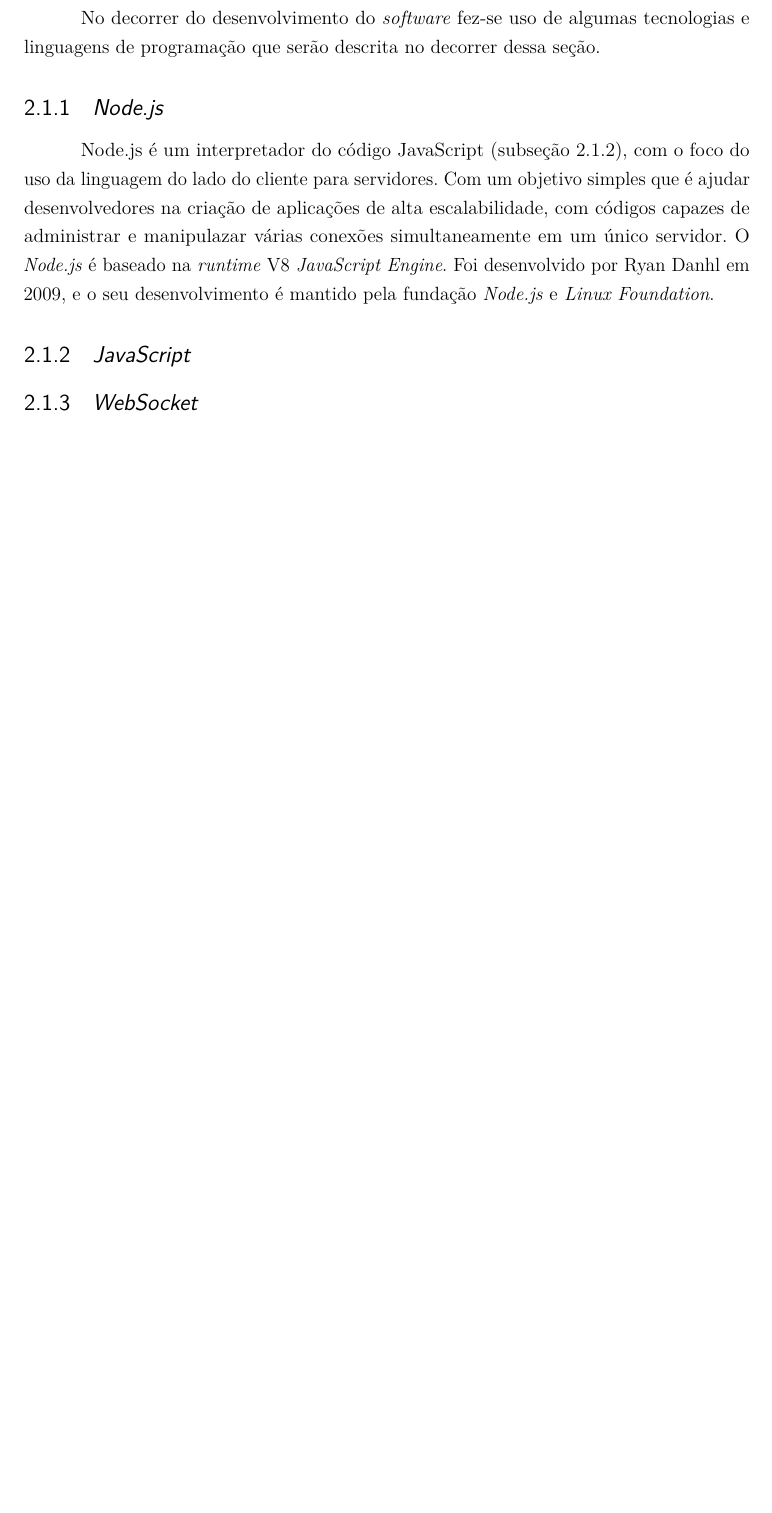
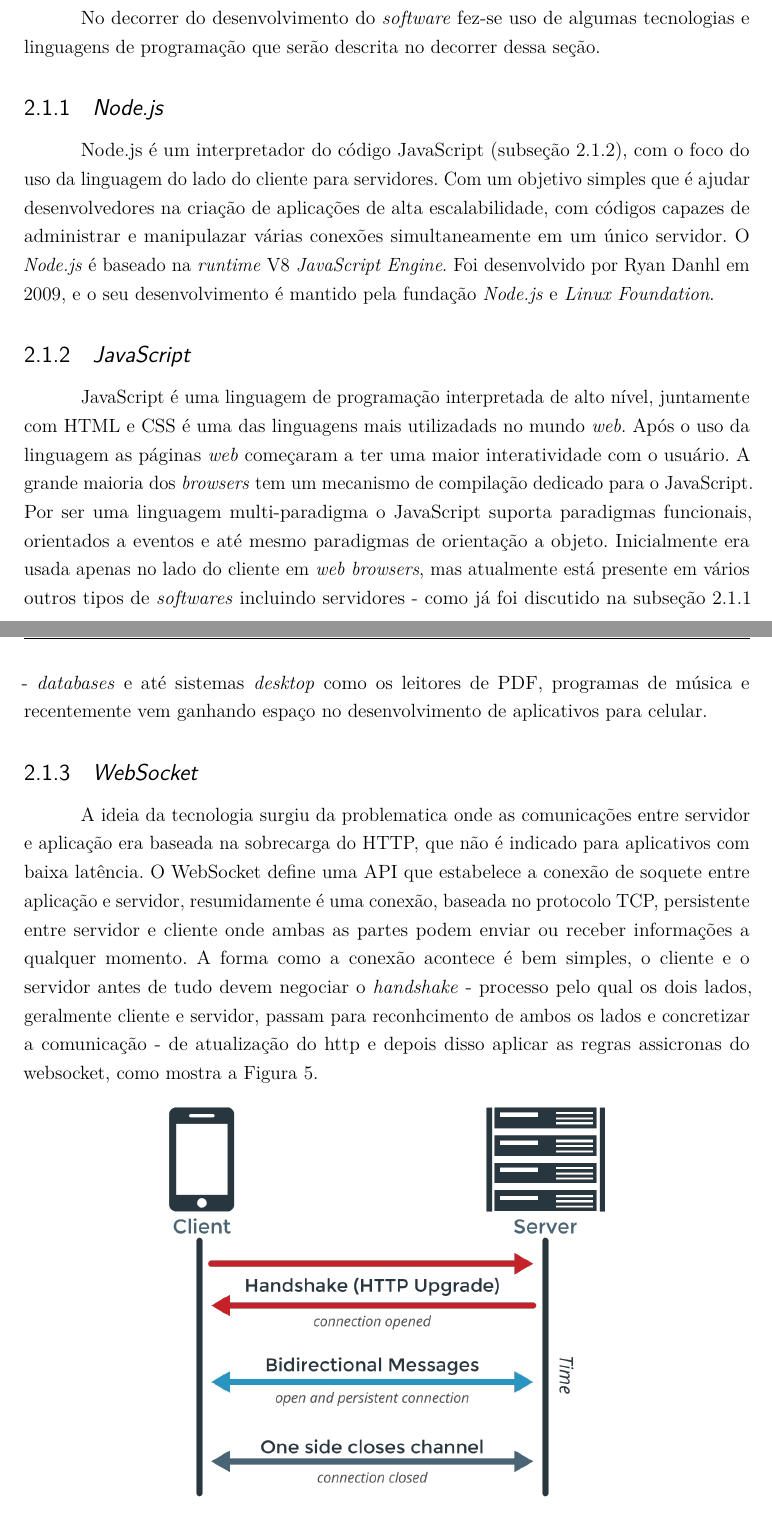
Before and after one commit to jonathanbraga/modelo-tcc-latex, a LaTeX thesis (main.tex, which reads textuais/capitulo2.tex): part of page 24 of 32 before the commit and two parts of pages 24 and 25 of 33 after it, the two joined at a grey line, cut so that both start at the same text, the shorter picture padded with empty space. The pictures show the PDF file main.pdf that the author committed with the source.

Commit message:
cap 2 - andamento do cap, prox sql

```diff
--- a/textuais/capitulo2.tex
+++ b/textuais/capitulo2.tex
@@ -17,4 +17,21 @@ que é ajudar desenvolvedores na criação de aplicações de alta escalabilidad
 em um único servidor. O \textit{Node.js} é baseado na \textit{runtime} V8 \textit{JavaScript Engine}. Foi desenvolvido por Ryan Danhl em 2009, e o seu desenvolvimento
 é mantido pela fundação \textit{Node.js} e \textit{Linux Foundation}.
 \subsection[\textit{JavaScript}]{\textit{JavaScript}}\label{js}
+JavaScript é uma linguagem de programação interpretada de alto nível, juntamente com HTML e CSS é uma das linguagens mais utilizadads no mundo \textit{web}.
+Após o uso da linguagem as páginas \textit{web} começaram a ter uma maior interatividade com o usuário. A grande maioria dos \textit{browsers} tem um
+mecanismo de compilação dedicado para o JavaScript. Por ser uma linguagem multi-paradigma o JavaScript suporta paradigmas funcionais, orientados a eventos
+e até mesmo paradigmas de orientação a objeto.
+Inicialmente era usada apenas no lado do cliente em \textit{web browsers}, mas atualmente está presente em vários outros tipos de \textit{softwares} incluindo
+servidores - como já foi discutido na \autoref{node} - \textit{databases} e até sistemas \textit{desktop} como os leitores de PDF, programas de música e recentemente
+vem ganhando espaço no desenvolvimento de aplicativos para celular.
+
 \subsection[\textit{WebSocket}]{\textit{WebSocket}}\label{websocket}
+A ideia da tecnologia surgiu da problematica onde as comunicações entre servidor e aplicação era baseada na sobrecarga do HTTP, que não é indicado para aplicativos
+com baixa latência. O WebSocket define uma API que estabelece a conexão de soquete entre aplicação e servidor, resumidamente é uma conexão, baseada no protocolo TCP, persistente
+entre servidor e cliente onde ambas as partes podem enviar ou receber informações a qualquer momento. A forma como a conexão acontece é bem simples,
+o cliente e o servidor antes de tudo devem negociar o \textit{handshake} - processo pelo qual os dois lados, geralmente cliente e servidor, passam para
+reconhcimento de ambos os lados e concretizar a comunicação - de atualização do http e depois disso aplicar as regras assicronas do websocket, como mostra
+a \autoref{fig:websocket-diagram}.
+
+\begin{figure}[h!]
+	\includegraphics[width=0.6\textwidth, keepaspectratio=true]{websockets-diagram}
```
Also changed, not shown: main.tex (+4 -0 lines), figuras/CAP2/websockets-diagram.png (added), imagens/websockets-diagram.png (added), main.pdf, textuais/capitulo2.tex (8 more changed lines).
